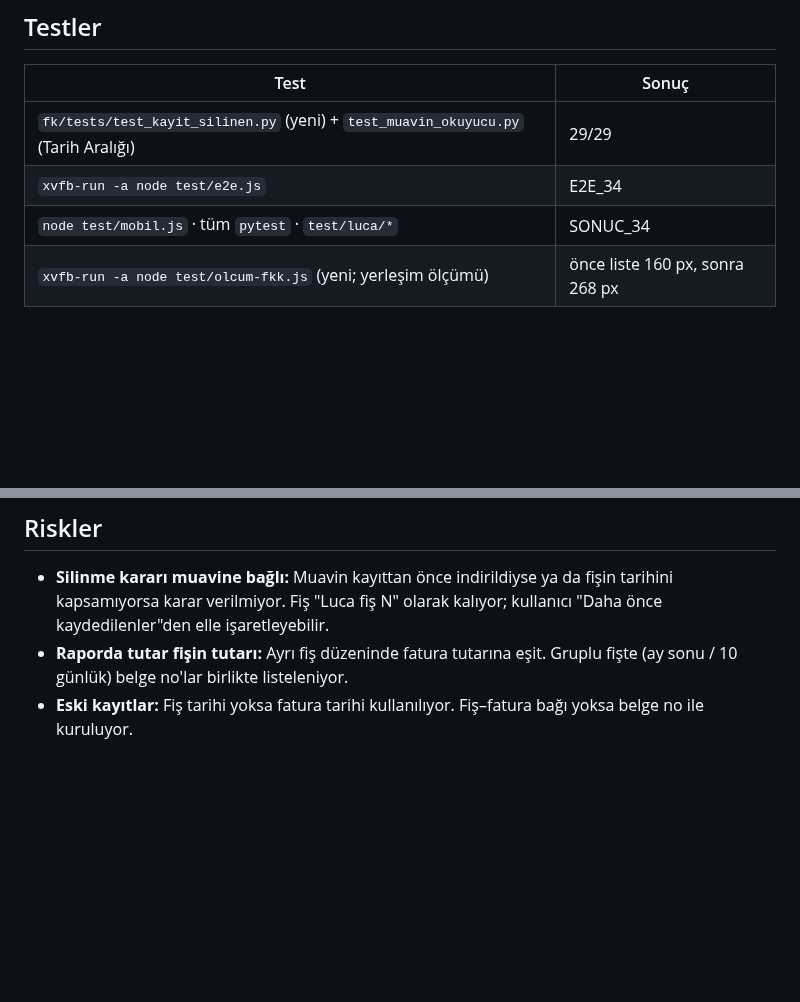
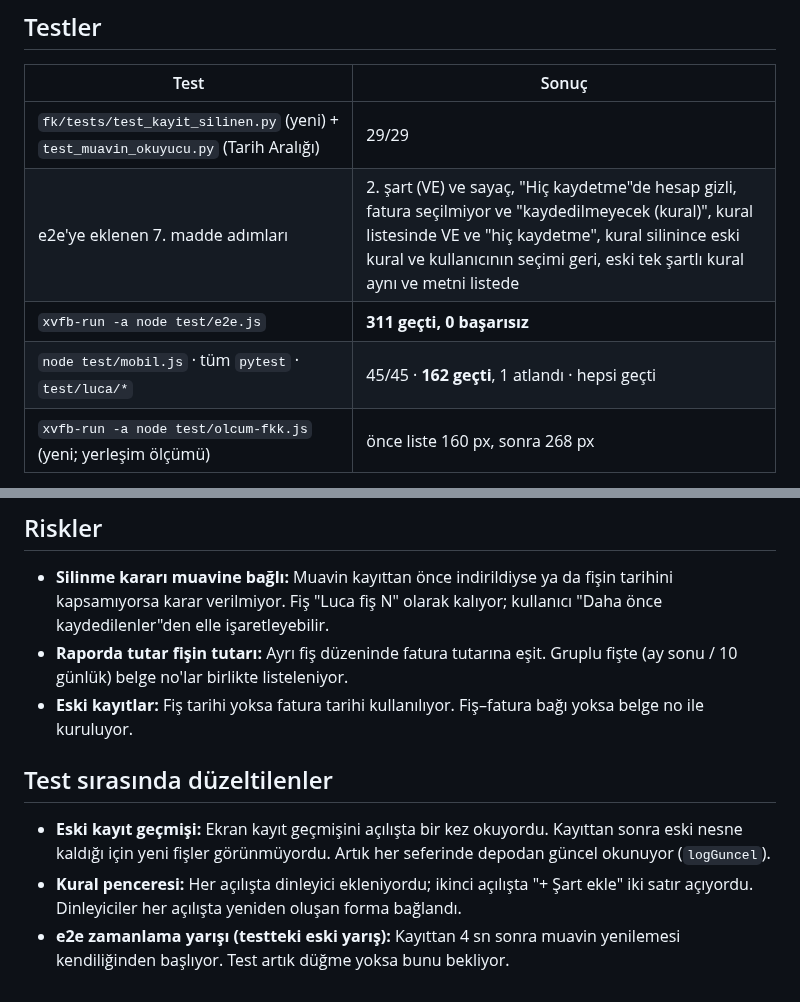
Before and after one commit to MuhaWin/Muhawin, a Markdown page: yonetim/raporlar/rapor-34.md, 2 parts joined by grey strips. Drawn GitHub-style; blank space fills up the shorter version.

Commit message:
Görev 34: rapor-34 test sonuçları
Co-Authored-By: Claude Opus 5.5 <noreply@anthropic.com>
Claude-Session: https://claude.ai/code/session_01HKMyx49yrftMV598oVTfLH

```diff
--- a/yonetim/raporlar/rapor-34.md
+++ b/yonetim/raporlar/rapor-34.md
@@ -69,8 +69,9 @@ Derleme yapılmadı. Gerçek Luca'ya istek yapılmadı. Testlerde müşteri veri
 | Test | Sonuç |
 |---|---|
 | `fk/tests/test_kayit_silinen.py` (yeni) + `test_muavin_okuyucu.py` (Tarih Aralığı) | 29/29 |
-| `xvfb-run -a node test/e2e.js` | E2E_34 |
-| `node test/mobil.js` · tüm `pytest` · `test/luca/*` | SONUC_34 |
+| e2e'ye eklenen 7. madde adımları | 2. şart (VE) ve sayaç, "Hiç kaydetme"de hesap gizli, fatura seçilmiyor ve "kaydedilmeyecek (kural)", kural listesinde VE ve "hiç kaydetme", kural silinince eski kural ve kullanıcının seçimi geri, eski tek şartlı kural aynı ve metni listede |
+| `xvfb-run -a node test/e2e.js` | **311 geçti, 0 başarısız** |
+| `node test/mobil.js` · tüm `pytest` · `test/luca/*` | 45/45 · **162 geçti**, 1 atlandı · hepsi geçti |
 | `xvfb-run -a node test/olcum-fkk.js` (yeni; yerleşim ölçümü) | önce liste 160 px, sonra 268 px |
 
 e2e'ye eklenen adımlar (5. senaryo, sahte Luca):
@@ -97,3 +98,8 @@ e2e'ye eklenen adımlar (5. senaryo, sahte Luca):
 - **Silinme kararı muavine bağlı:** Muavin kayıttan önce indirildiyse ya da fişin tarihini kapsamıyorsa karar verilmiyor. Fiş "Luca fiş N" olarak kalıyor; kullanıcı "Daha önce kaydedilenler"den elle işaretleyebilir.
 - **Raporda tutar fişin tutarı:** Ayrı fiş düzeninde fatura tutarına eşit. Gruplu fişte (ay sonu / 10 günlük) belge no'lar birlikte listeleniyor.
 - **Eski kayıtlar:** Fiş tarihi yoksa fatura tarihi kullanılıyor. Fiş–fatura bağı yoksa belge no ile kuruluyor.
+
+## Test sırasında düzeltilenler
+- **Eski kayıt geçmişi:** Ekran kayıt geçmişini açılışta bir kez okuyordu. Kayıttan sonra eski nesne kaldığı için yeni fişler görünmüyordu. Artık her seferinde depodan güncel okunuyor (`logGuncel`).
+- **Kural penceresi:** Her açılışta dinleyici ekleniyordu; ikinci açılışta "+ Şart ekle" iki satır açıyordu. Dinleyiciler her açılışta yeniden oluşan forma bağlandı.
+- **e2e zamanlama yarışı (testteki eski yarış):** Kayıttan 4 sn sonra muavin yenilemesi kendiliğinden başlıyor. Test artık düğme yoksa bunu bekliyor.
```
